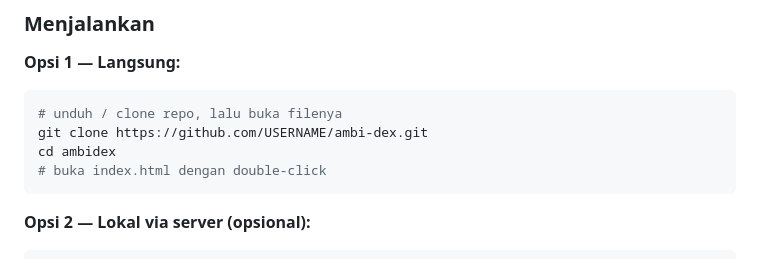
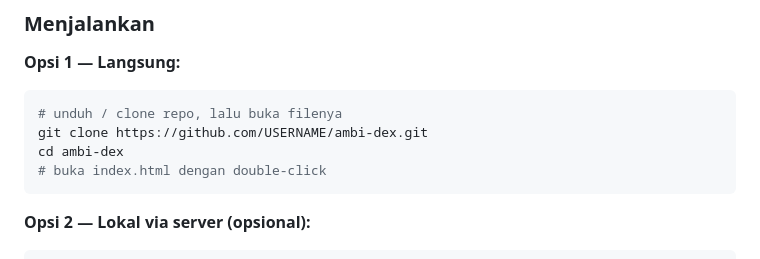
Before and after one commit to verihusaeni/ambi-dex, a Markdown page: README.md, the part around the change. GitHub-like rendering.

Commit message:
Fix directory name in clone instructions

````diff
--- a/README.md
+++ b/README.md
@@ -86,7 +86,7 @@ Cukup sebuah browser modern (Chrome, Edge, Firefox, Safari — versi terakhir).
 ```bash
 # unduh / clone repo, lalu buka filenya
 git clone https://github.com/USERNAME/ambi-dex.git
-cd ambidex
+cd ambi-dex
 # buka index.html dengan double-click
 ```
 
````
